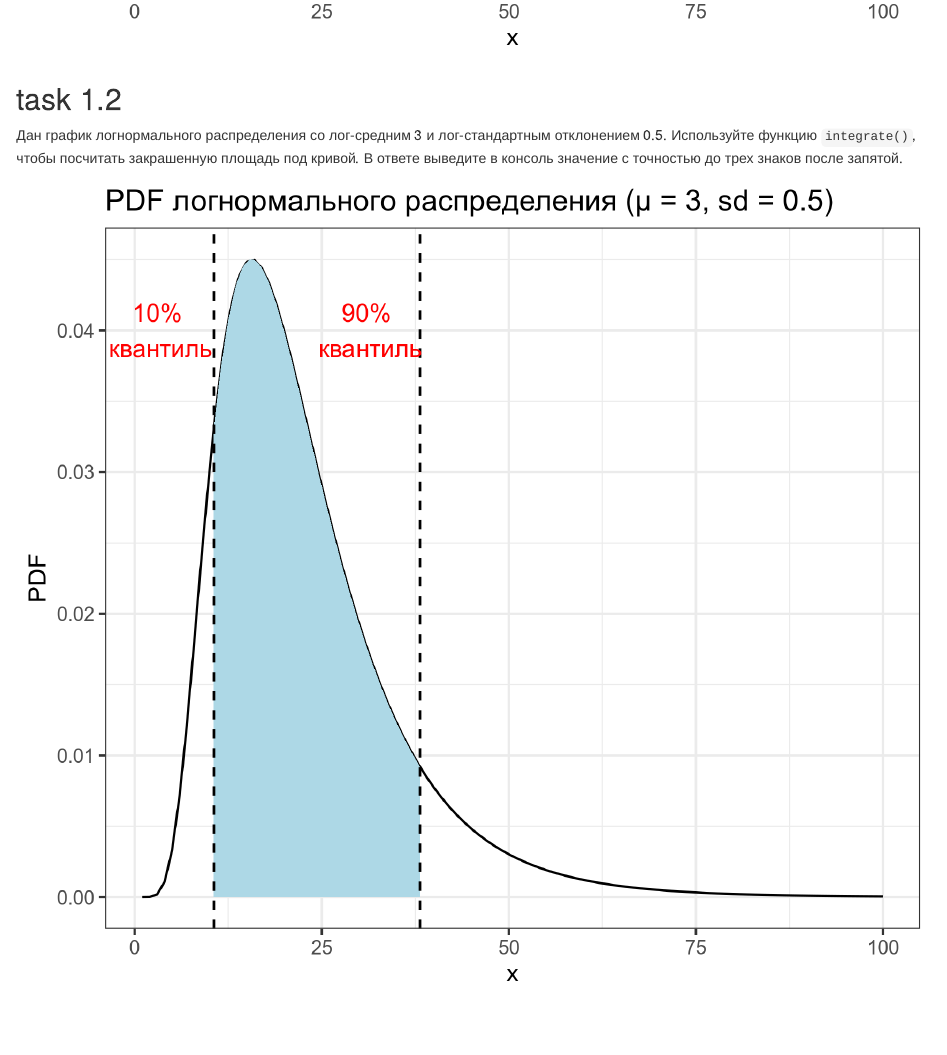
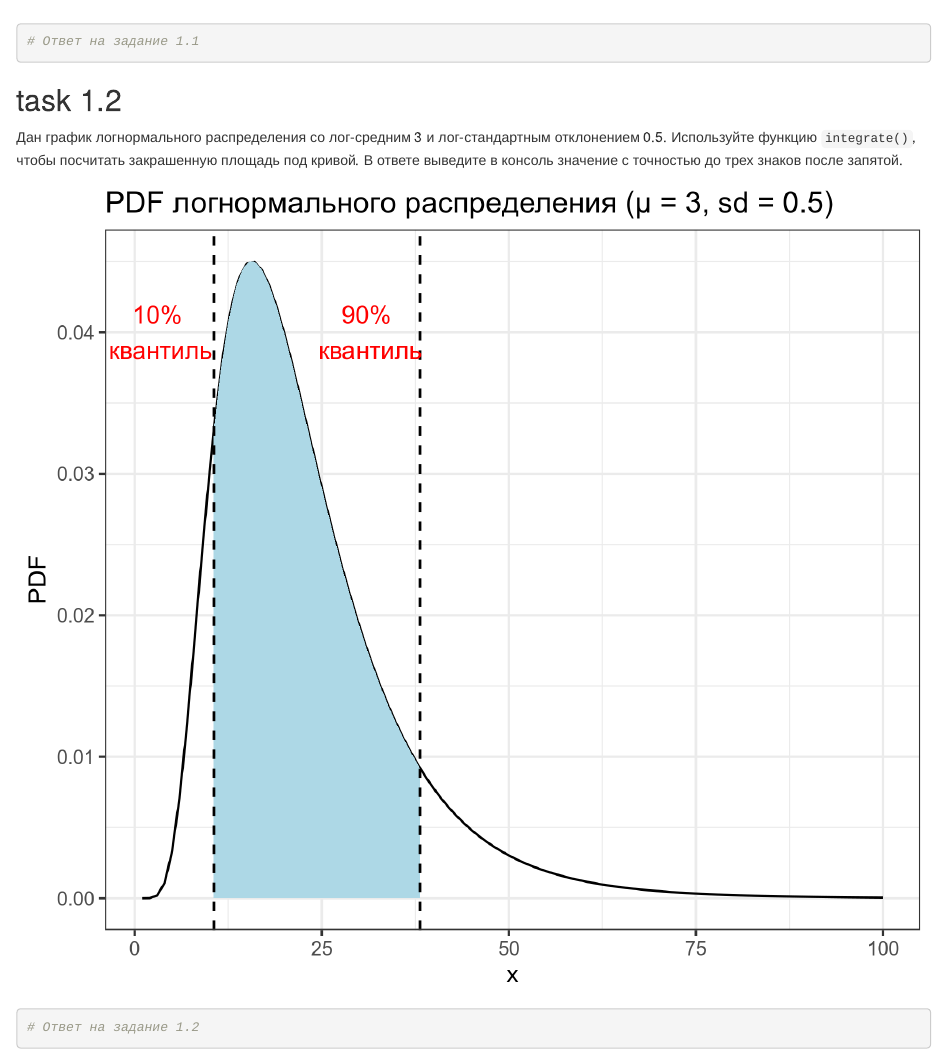
Before and after one commit to DukeNukem4ever/2020_da4l_hw1, an R Markdown document (hw_1.Rmd): the page in a window 1100 px wide, from 1010 px down before the commit and from 1060 px down after it. Rendered offline with R 4.5, knitr and Pandoc, with nearby package versions.

Commit message:
add task templates

````diff
--- a/hw_1.Rmd
+++ b/hw_1.Rmd
@@ -17,5 +18,13 @@ library(tidyverse)
+# Ответ на задание 1.1
+```
+
+
 ## task 1.2
 
 Дан график логнормального распределения со лог-средним 3 и лог-стандартным отклонением 0.5. Используйте функцию `integrate()`, чтобы посчитать закрашенную площадь под кривой. В ответе выведите в консоль значение с точностью до трех знаков после запятой.
 
 ![](task_1.2.png)
+
+```{r}
+# Ответ на задание 1.2
+```
````
Also changed, not shown: hw_1.Rmd (1 more changed lines).
